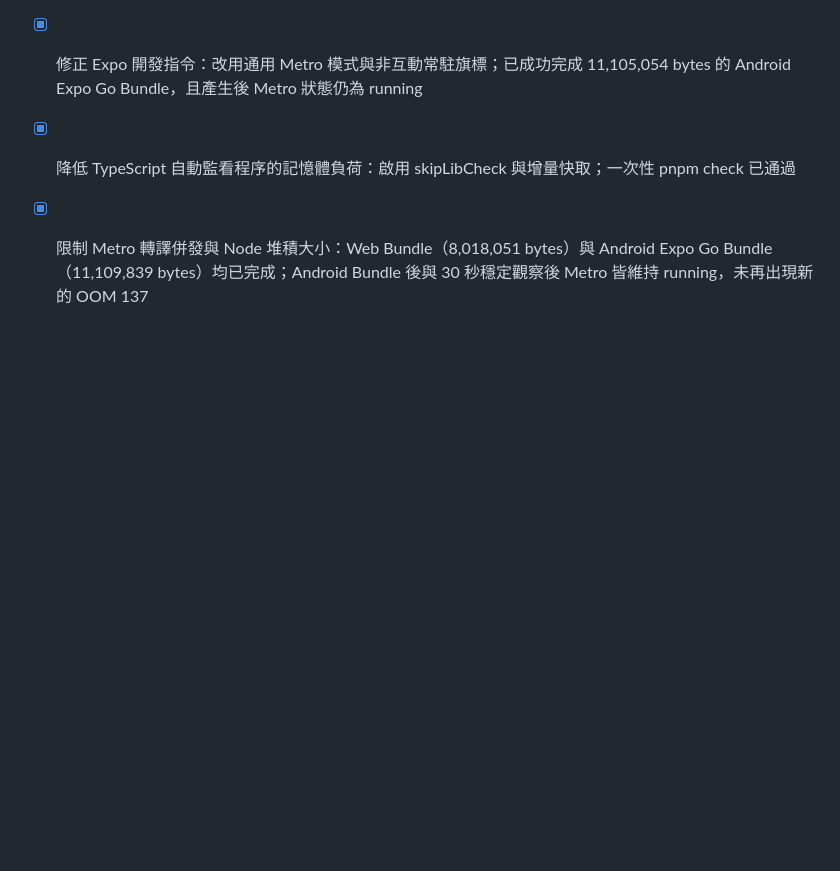
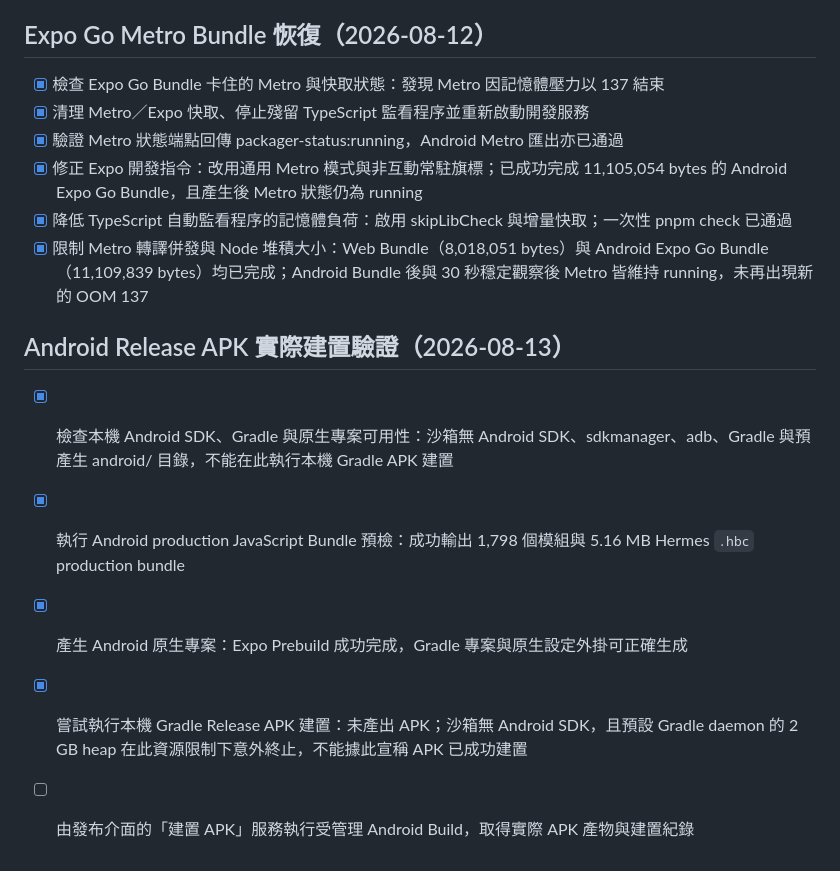
Before and after one commit to jason123453021-prog/bike-assistant, a Markdown page: todo.md, the part around the change. GitHub-like rendering; blank space fills up the shorter version.

Commit message:
Checkpoint: Android Release 建置驗證紀錄：Expo Android production export 成功（1,798 模組、5.16 MB Hermes HBC）；Expo Prebuild 成功產生原生 Gradle 專案。沙箱缺少 Android SDK／sdkmanager／adb，且 Gradle daemon 受限於資源而意外終止，故未產生 APK，不能宣稱 Release APK 建置成功。已清除臨時 android 預建置目錄；仍需由發布介面的「建置 APK」受管理服務取得實際 APK 與建置紀錄。

```diff
--- a/todo.md
+++ b/todo.md
@@ -1247,3 +1247,10 @@
 - [x] 修正 Expo 開發指令：改用通用 Metro 模式與非互動常駐旗標；已成功完成 11,105,054 bytes 的 Android Expo Go Bundle，且產生後 Metro 狀態仍為 running
 - [x] 降低 TypeScript 自動監看程序的記憶體負荷：啟用 skipLibCheck 與增量快取；一次性 pnpm check 已通過
 - [x] 限制 Metro 轉譯併發與 Node 堆積大小：Web Bundle（8,018,051 bytes）與 Android Expo Go Bundle（11,109,839 bytes）均已完成；Android Bundle 後與 30 秒穩定觀察後 Metro 皆維持 running，未再出現新的 OOM 137
+
+## Android Release APK 實際建置驗證（2026-08-13）
+- [x] 檢查本機 Android SDK、Gradle 與原生專案可用性：沙箱無 Android SDK、sdkmanager、adb、Gradle 與預產生 android/ 目錄，不能在此執行本機 Gradle APK 建置
+- [x] 執行 Android production JavaScript Bundle 預檢：成功輸出 1,798 個模組與 5.16 MB Hermes `.hbc` production bundle
+- [x] 產生 Android 原生專案：Expo Prebuild 成功完成，Gradle 專案與原生設定外掛可正確生成
+- [x] 嘗試執行本機 Gradle Release APK 建置：未產出 APK；沙箱無 Android SDK，且預設 Gradle daemon 的 2 GB heap 在此資源限制下意外終止，不能據此宣稱 APK 已成功建置
+- [ ] 由發布介面的「建置 APK」服務執行受管理 Android Build，取得實際 APK 產物與建置紀錄
```
